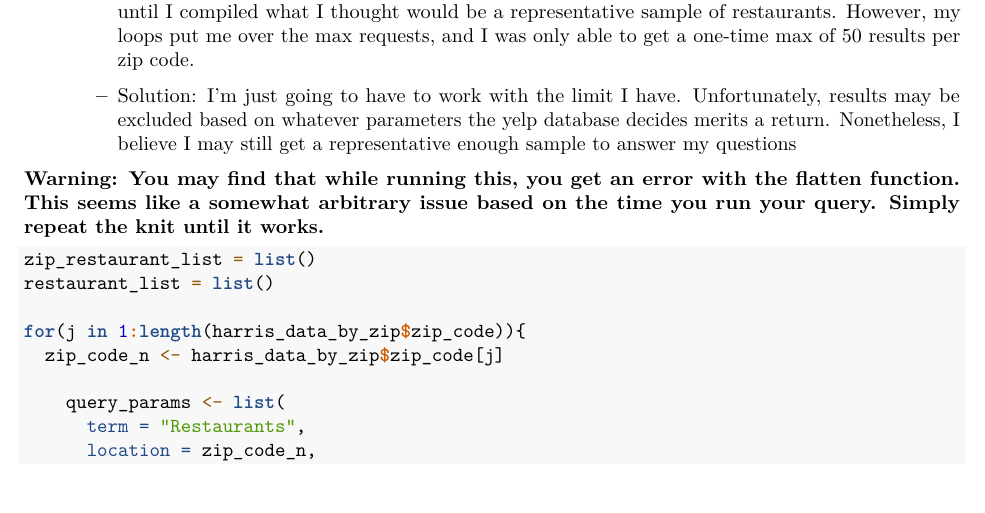
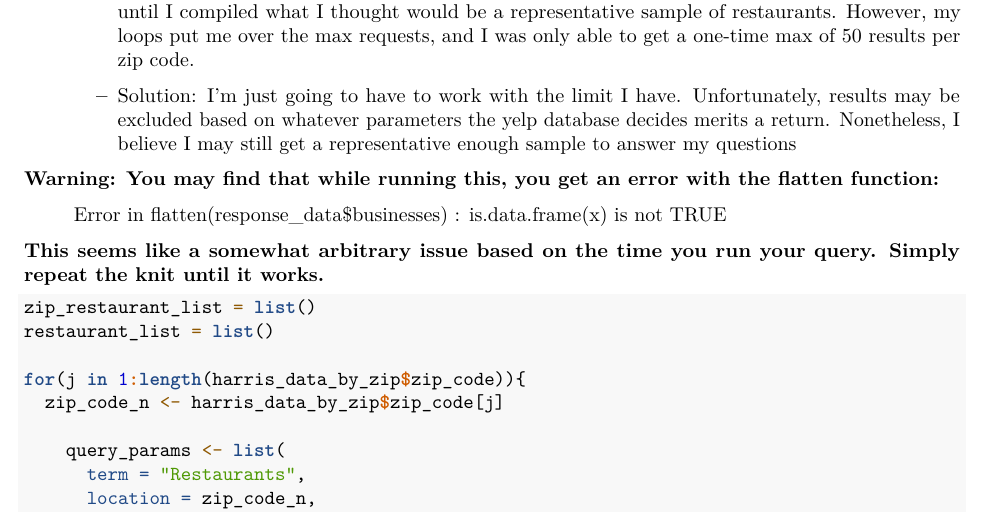
Before and after one commit to trippysa/Data2401Repo, an R Markdown document (semester_project.Rmd): part of page 3 of 6, cut so that both start at the same text. Rendered offline with R 4.5, knitr and Pandoc, then LaTeX, with nearby package versions; some code elsewhere in the file could not run offline.

Commit message:
More Finalizing
Ended some finalizing edits and knits. One of the last commits before potentially wrapping up the project

````diff
--- a/semester_project.Rmd
+++ b/semester_project.Rmd
@@ -4,7 +4,6 @@ author: "Stephen Trippy"
 date: "Spring 2021"
 output:
   pdf_document: default
-  html_document: default
 ---
 
 ```{r setup, include=FALSE}
@@ -109,7 +108,11 @@ There are, however, 2 problems with this approach:
 - 2. Problems with my nested 'for loop' breaking: Initially, my plan was to cycle through each zip code until I compiled what I thought would be a representative sample of restaurants. However, my loops put me over the max requests, and I was only able to get a one-time max of 50 results per zip code.
   - Solution: I'm just going to have to work with the limit I have. Unfortunately, results may be excluded based on whatever parameters the yelp database decides merits a return. Nonetheless, I believe I may still get a representative enough sample to answer my questions
 
-**Warning: You may find that while running this, you get an error with the flatten function. This seems like a somewhat arbitrary issue based on the time you run your query. Simply repeat the knit until it works.**
+**Warning: You may find that while running this, you get an error with the flatten function:**
+
+> Error in flatten(response_data$businesses) : is.data.frame(x) is not TRUE
+
+**This seems like a somewhat arbitrary issue based on the time you run your query. Simply repeat the knit until it works.**
 ```{r}
 zip_restaurant_list = list()
 restaurant_list = list()
````
Also changed, not shown: figure/unnamed-chunk-45-1.png (added), figure/unnamed-chunk-46-1.png (added), figure/unnamed-chunk-47-1.png (added), semester_project.Rmd (2 more changed lines), 1 other file.
